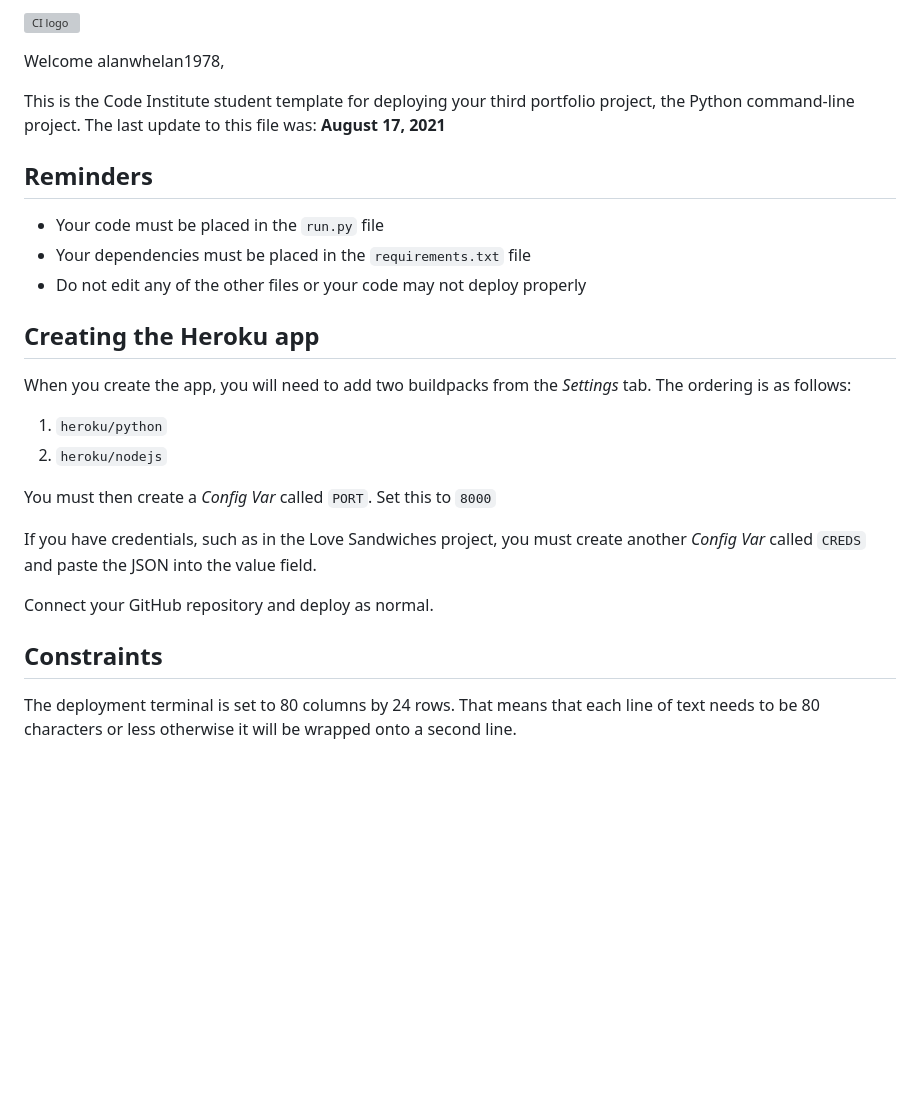
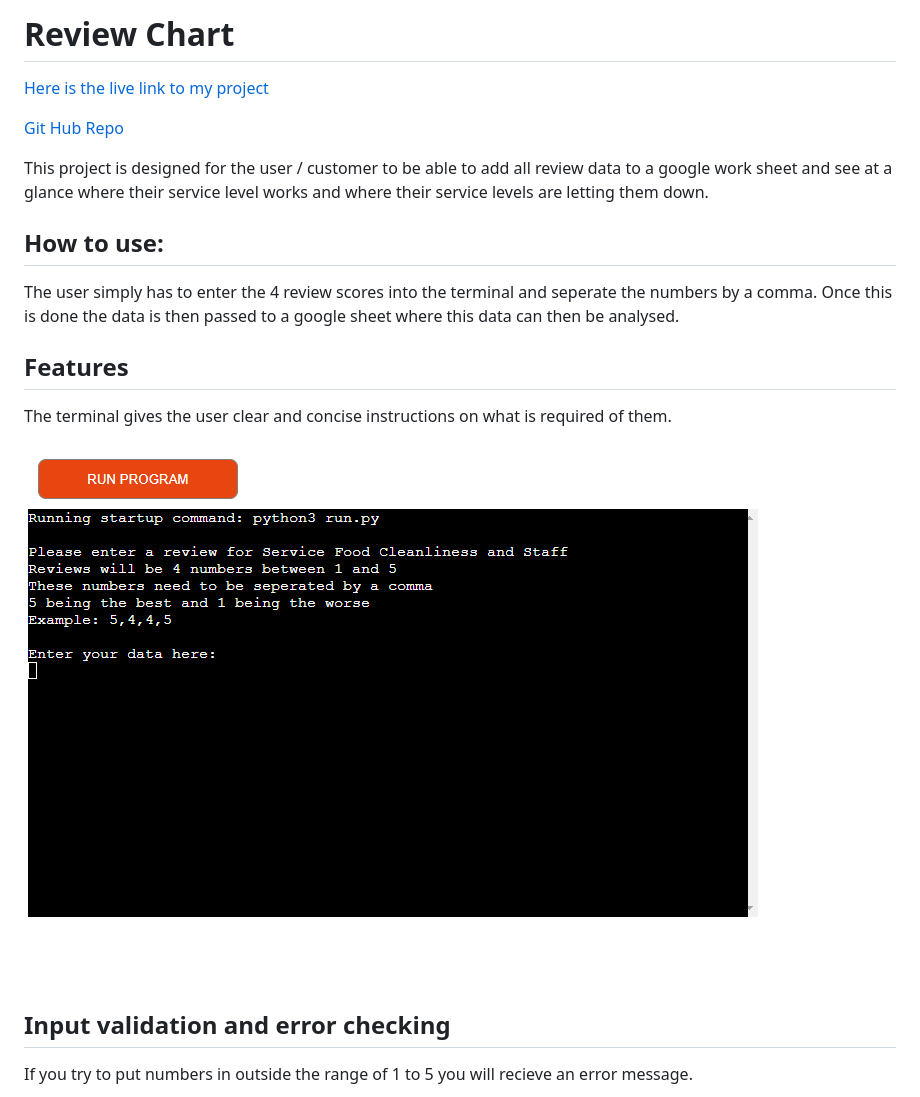
Before and after one commit to alanwhelan1978/ReviewProject, a Markdown page: README.md, the part around one of its changes. Drawn GitHub-style; pictures changed too: readmefiles/testing-3.png (added); blank space fills up the shorter version; grey boxes are pictures that could not be loaded.

Commit message:
Add Readme information. This is all the information on how the project works and whast testing has been done on it.

```diff
--- a/README.md
+++ b/README.md
@@ -1,29 +1,24 @@
-![CI logo](https://codeinstitute.s3.amazonaws.com/fullstack/ci_logo_small.png)
+# Review Chart
 
-Welcome alanwhelan1978,
+[Here is the live link to my project](https://review-projectaw.herokuapp.com/)
 
-This is the Code Institute student template for deploying your third portfolio project, the Python command-line project. The last update to this file was: **August 17, 2021**
+[Git Hub Repo](https://github.com/alanwhelan1978/ReviewProject)
 
-## Reminders
+This project is designed for the user / customer to be able to add all review data to a google work sheet and see at a glance where their service level works and where their service levels are letting them down.
 
-* Your code must be placed in the `run.py` file
-* Your dependencies must be placed in the `requirements.txt` file
-* Do not edit any of the other files or your code may not deploy properly
+## How to use:
 
-## Creating the Heroku app
+The user simply has to enter the 4 review scores into the terminal and seperate the numbers by a comma. Once this is done the data is then passed to a google sheet where this data can then be analysed.
 
-When you create the app, you will need to add two buildpacks from the _Settings_ tab. The ordering is as follows:
+## Features
 
-1. `heroku/python`
-2. `heroku/nodejs`
+The terminal gives the user clear and concise instructions on what is required of them.
 
-You must then create a _Config Var_ called `PORT`. Set this to `8000`
 
-If you have credentials, such as in the Love Sandwiches project, you must create another _Config Var_ called `CREDS` and paste the JSON into the value field.
+![Terminal view](readmefiles/testing-3.png)
 
-Connect your GitHub repository and deploy as normal.
+## Input validation and error checking
 
-## Constraints
+If you try to put numbers in outside the range of 1 to 5 you will recieve an error message.
 
-The deployment terminal is set to 80 columns by 24 rows. That means that each line of text needs to be 80 characters or less otherwise it will be wrapped onto a second line.
 
```
Also changed, not shown: other parts of README.md (+54 -2 lines), readmefiles/reviewproject.png (added), readmefiles/testing-1.png (added), readmefiles/testing-2.png (added), readmefiles/testing-4.png (added), 1 other file.
